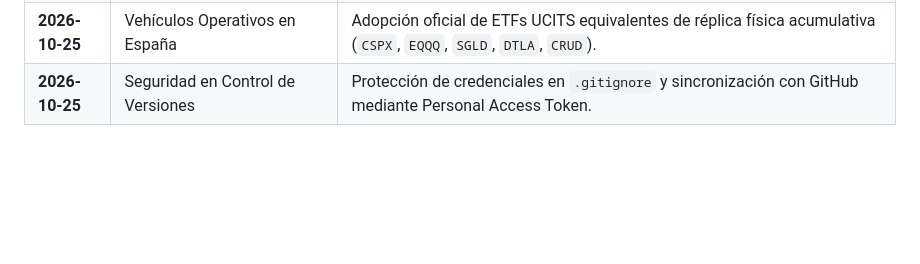
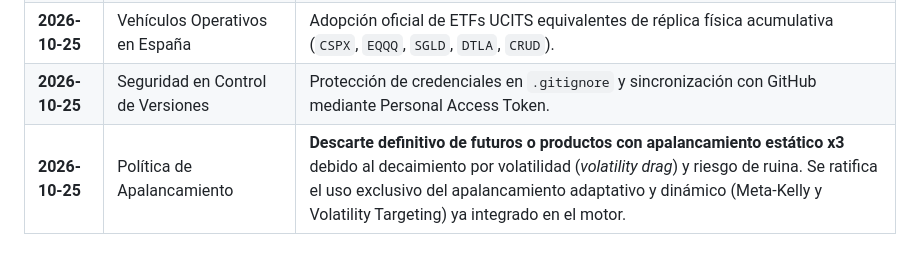
Before and after one commit to LeDanix/aegis-quant-bot, a Markdown page: OPERATIONAL_FAQ_AND_DECISIONS.md, the part around the change. Drawn GitHub-style; blank space fills up the shorter version.

Commit message:
docs: record decision rejecting static 3x leverage in favor of dynamic Meta-Kelly

```diff
--- a/OPERATIONAL_FAQ_AND_DECISIONS.md
+++ b/OPERATIONAL_FAQ_AND_DECISIONS.md
@@ -158,3 +158,4 @@ Aegis-Quant no utiliza apalancamiento estático x3, sino **apalancamiento dinám
 | **2026-10-25** | Simulación Fiscal IRPF & Costes Operacionales | Incorporación en la web de la pestaña `5. Fiscalidad España & Rentabilidad Neta`. Integración de comisiones IBKR, spreads, TER e IRPF progresivo. |
 | **2026-10-25** | Vehículos Operativos en España | Adopción oficial de ETFs UCITS equivalentes de réplica física acumulativa (`CSPX`, `EQQQ`, `SGLD`, `DTLA`, `CRUD`). |
 | **2026-10-25** | Seguridad en Control de Versiones | Protección de credenciales en `.gitignore` y sincronización con GitHub mediante Personal Access Token. |
+| **2026-10-25** | Política de Apalancamiento | **Descarte definitivo de futuros o productos con apalancamiento estático x3** debido al decaimiento por volatilidad (*volatility drag*) y riesgo de ruina. Se ratifica el uso exclusivo del apalancamiento adaptativo y dinámico (Meta-Kelly y Volatility Targeting) ya integrado en el motor. |
```
